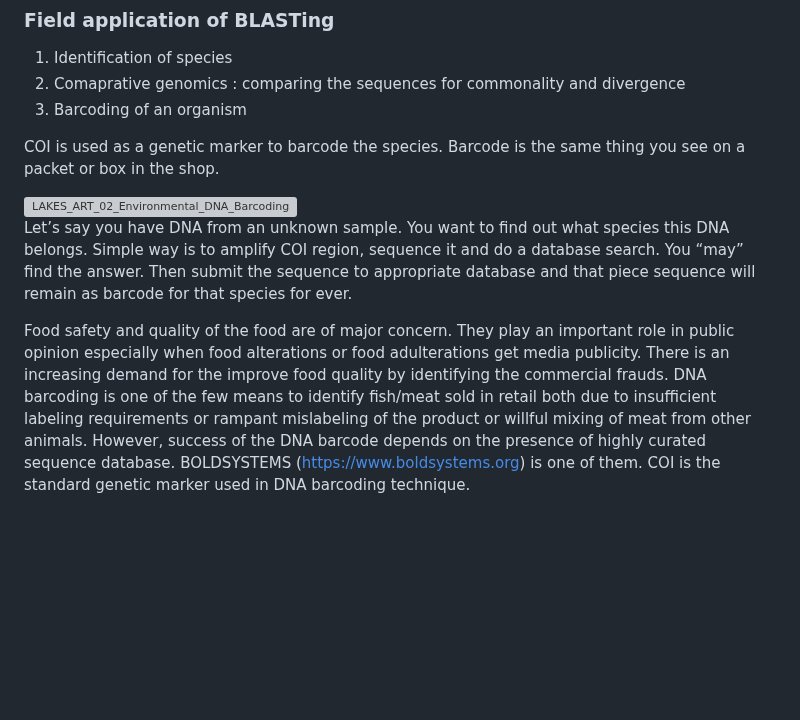
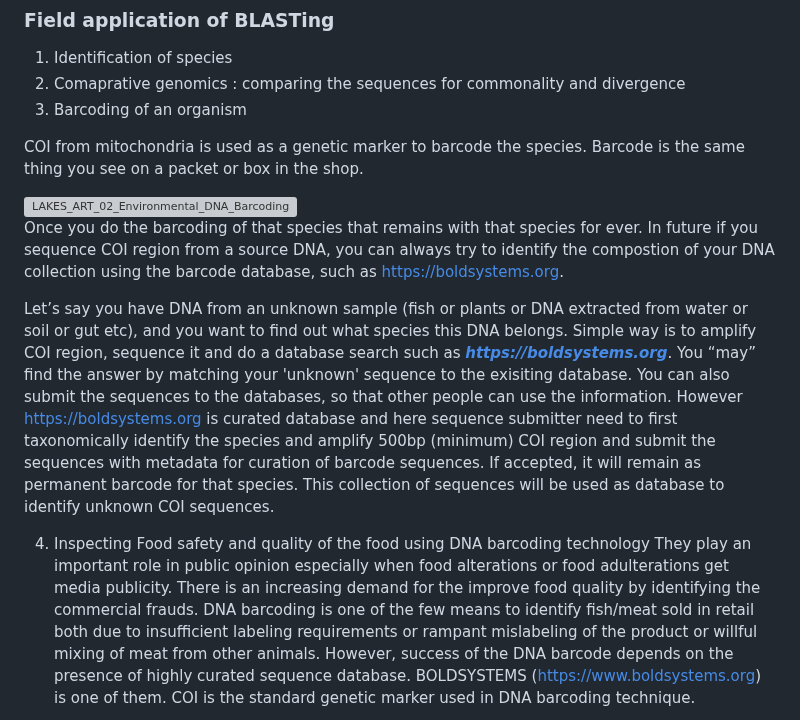
Before and after one commit to shri1984/study-images, a Markdown page: Genetic Database.md, the part around one of its changes. Drawn GitHub-style; blank space fills up the shorter version; grey boxes are pictures that could not be loaded.

```diff
--- a/Genetic Database.md
+++ b/Genetic Database.md
@@ -110,20 +109,15 @@ qseqid sseqid pident length mismatch gapopen qstart qend sstart send evalue bits
 2. Comaprative genomics : comparing the sequences for commonality and divergence
 3. Barcoding of an organism
 
-COI is used as a genetic marker to barcode the species. Barcode is the same thing you see on a packet or box in the shop.
+COI from mitochondria is used as a genetic marker to barcode the species. Barcode is the same thing you see on a packet or box in the shop.
 
 <img width="565" alt="LAKES_ART_02_Environmental_DNA_Barcoding" src="https://github.com/shri1984/study-images/assets/58723191/3e68c8d1-17cd-4211-8915-0c12cd50e251">
 
+Once you do the barcoding of that species that remains with that species for ever. In future if you sequence COI region from a source DNA, you can always try to identify the compostion of your DNA collection using the barcode database, such as https://boldsystems.org.
 
+Let’s say you have DNA from an unknown sample (fish or plants or DNA extracted from water or soil or gut etc), and you want to find out what species this DNA belongs. Simple way is to amplify COI region, sequence it and do a database search such as ***https://boldsystems.org***. You “may” find the answer by matching your 'unknown' sequence to the exisiting database. You can also submit the sequences to the databases, so that other people can use the information. However https://boldsystems.org is curated database and here sequence submitter need to first taxonomically identify the species and amplify 500bp (minimum) COI region and submit the sequences with metadata for curation of barcode sequences. If accepted, it will remain as permanent barcode for that species. This collection of sequences will be used as database to identify unknown COI sequences.
 
-
-Let’s say you have DNA from an unknown sample. You want to find out what species this DNA belongs. Simple way is to amplify COI region, sequence it and do a database search. You “may” find the answer. Then submit the sequence to appropriate database and that piece sequence will remain as barcode for that species for ever.
-
-
-
-
-
-Food safety and quality of the food are of major concern. They play an important role in public opinion especially when food alterations or food adulterations get media publicity. There is an increasing demand for the improve food quality by identifying the commercial frauds. DNA barcoding is one of the few means to identify fish/meat sold in retail both due to insufficient labeling requirements or rampant mislabeling of the product or willful mixing of meat from other animals. However, success of
+4. Inspecting Food safety and quality of the food using DNA barcoding technology  They play an important role in public opinion especially when food alterations or food adulterations get media publicity. There is an increasing demand for the improve food quality by identifying the commercial frauds. DNA barcoding is one of the few means to identify fish/meat sold in retail both due to insufficient labeling requirements or rampant mislabeling of the product or willful mixing of meat from other animals. However, success of
  the DNA barcode depends on the presence of highly curated sequence database. BOLDSYSTEMS (https://www.boldsystems.org) is one of them. COI is the standard genetic marker used in DNA barcoding technique.
 
 
```
Also changed, not shown: other parts of Genetic Database.md (+1 -1 lines).
